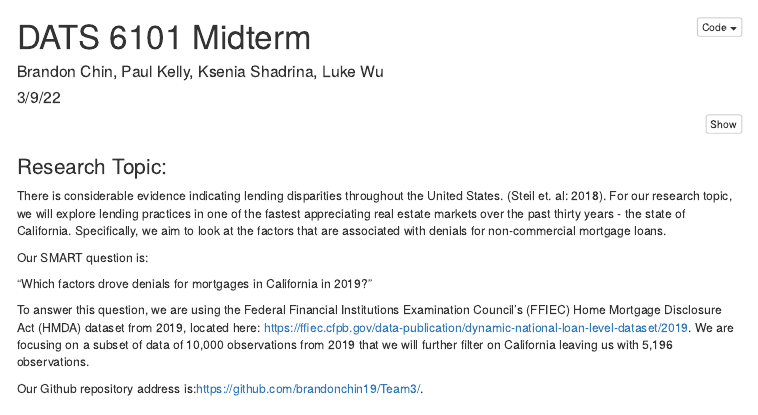
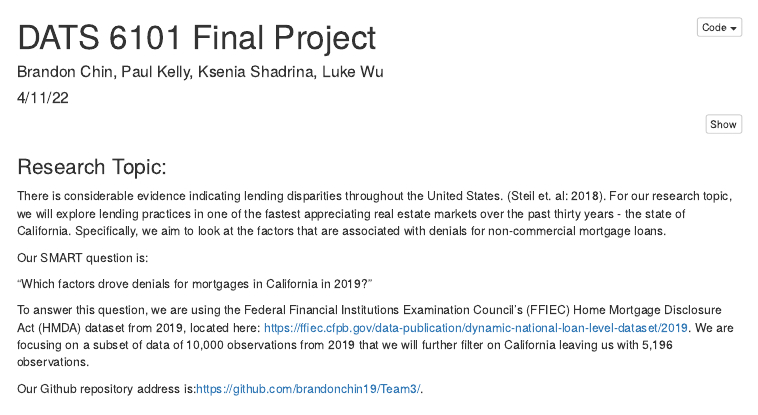
Before and after one commit to brandonchin19/Team3, an R Markdown document (6101_team3_final.Rmd): the page in a window 1100 px wide, from its top. Rendered offline with R 4.5, knitr and Pandoc, with nearby package versions; some code elsewhere in the file could not run offline; menus at the side of the page are left out.

Commit message:
changed title and date

```diff
--- a/6101_team3_final.Rmd
+++ b/6101_team3_final.Rmd
@@ -1,7 +1,7 @@
 ---
-title: "DATS 6101 Midterm"
+title: "DATS 6101 Final Project"
 author: "Brandon Chin, Paul Kelly, Ksenia Shadrina, Luke Wu"
-date: "3/9/22"
+date: "4/11/22"
 # date: "`r Sys.Date()`"
 output:
   html_document:
```
